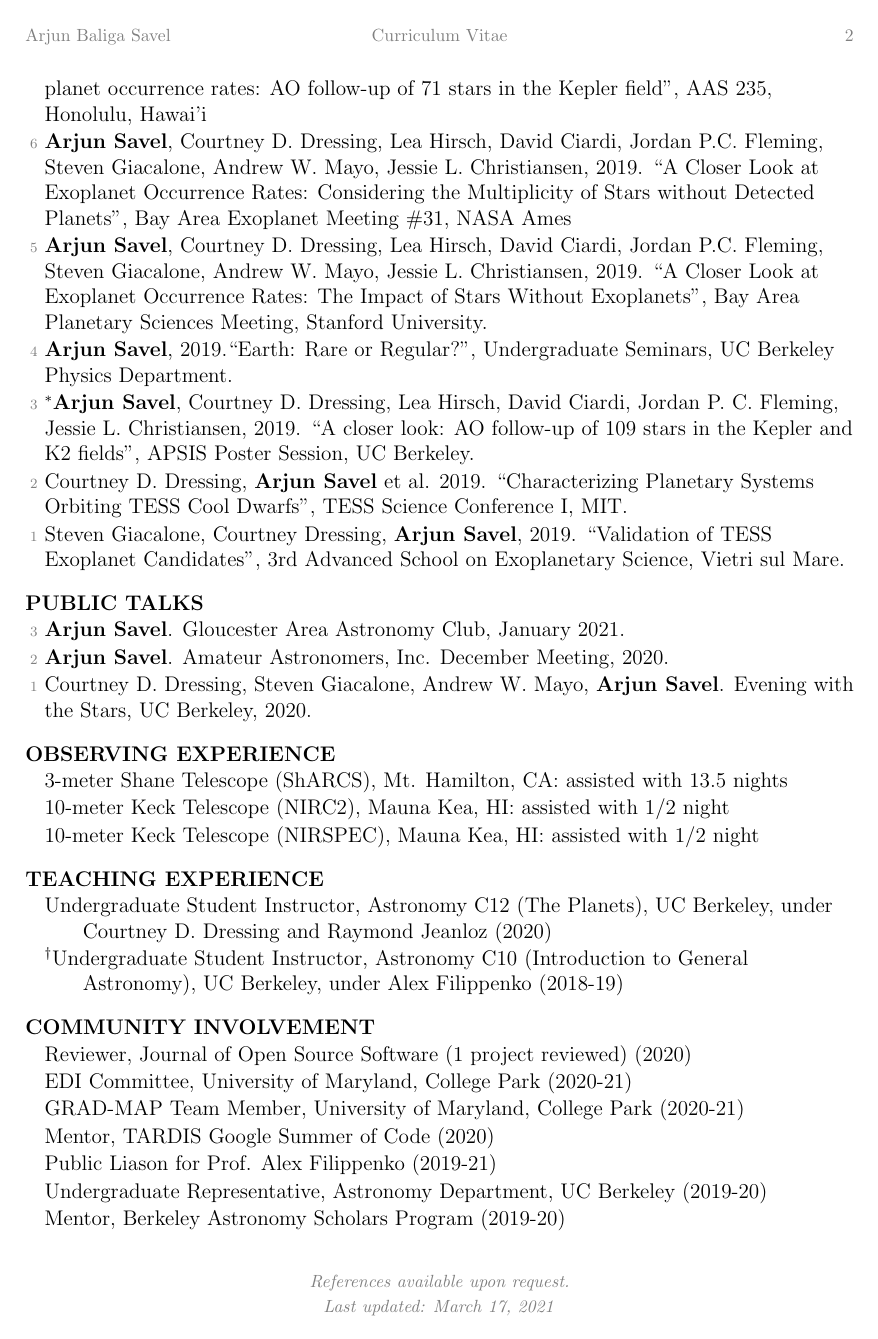
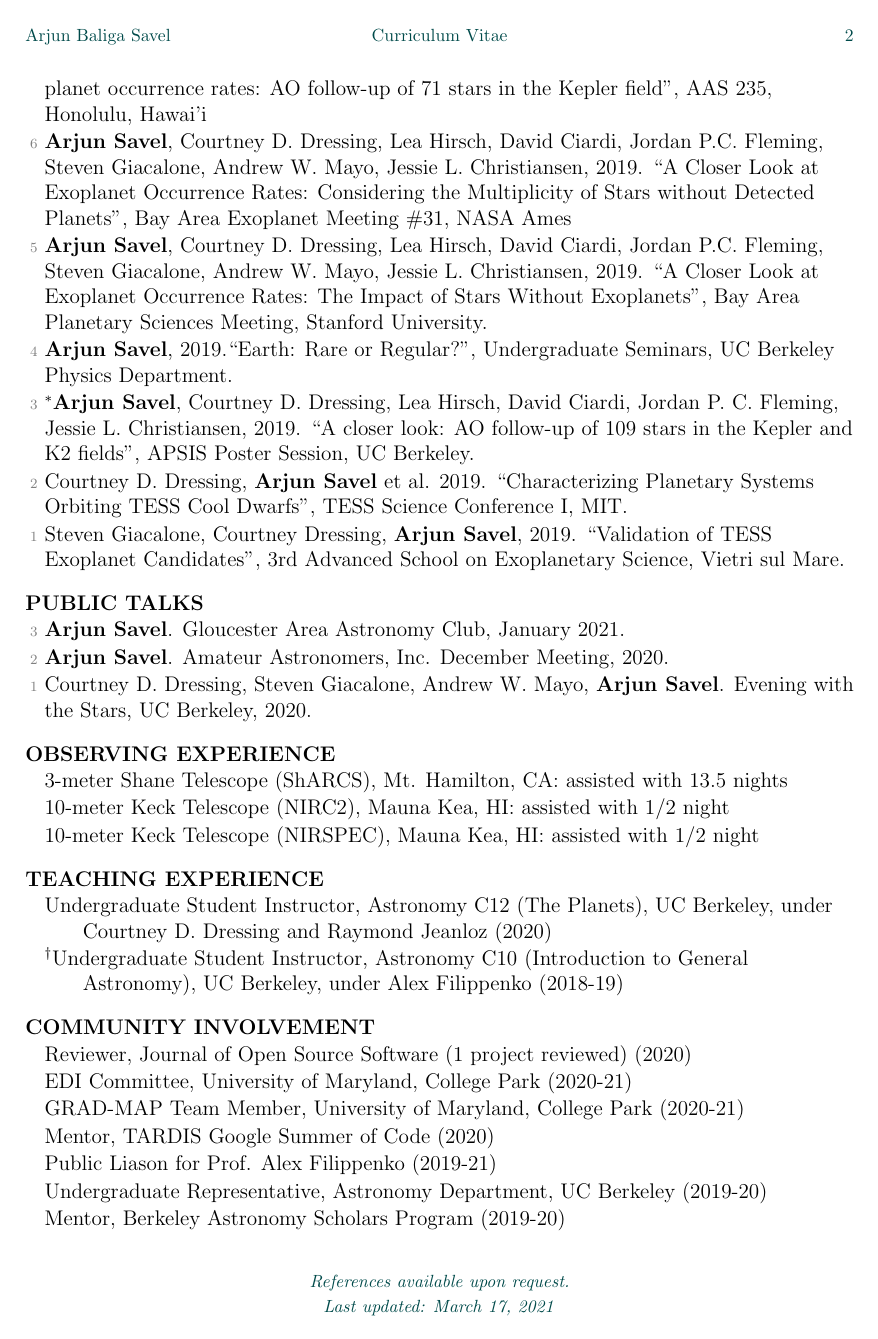
Before and after one commit to arjunsavel/CV, a LaTeX document (main.tex, which reads supp_tex/cvstyle.tex): page 2 of 3. Compiled offline with pdfLaTeX.

Commit message:
change footer color

```diff
--- a/supp_tex/cvstyle.tex
+++ b/supp_tex/cvstyle.tex
@@ -23,7 +23,8 @@
 \newcommand{\etal}{\foreign{et~al.}}
 \newcommand{\project}[1]{\textsl{#1}}
 \definecolor{grey}{rgb}{0.5,0.5,0.5}
-\newcommand{\deemph}[1]{\textcolor{grey}{\footnotesize{#1}}}
+\definecolor{nicecolor}{rgb}{.0, .29, .29}
+\newcommand{\deemph}[1]{\textcolor{nicecolor}{\footnotesize{#1}}}
 
 % literature links--use doi if you can
   \newcommand{\doi}[2]{\emph{\href{http://dx.doi.org/#1}{{#2}}}}
```
